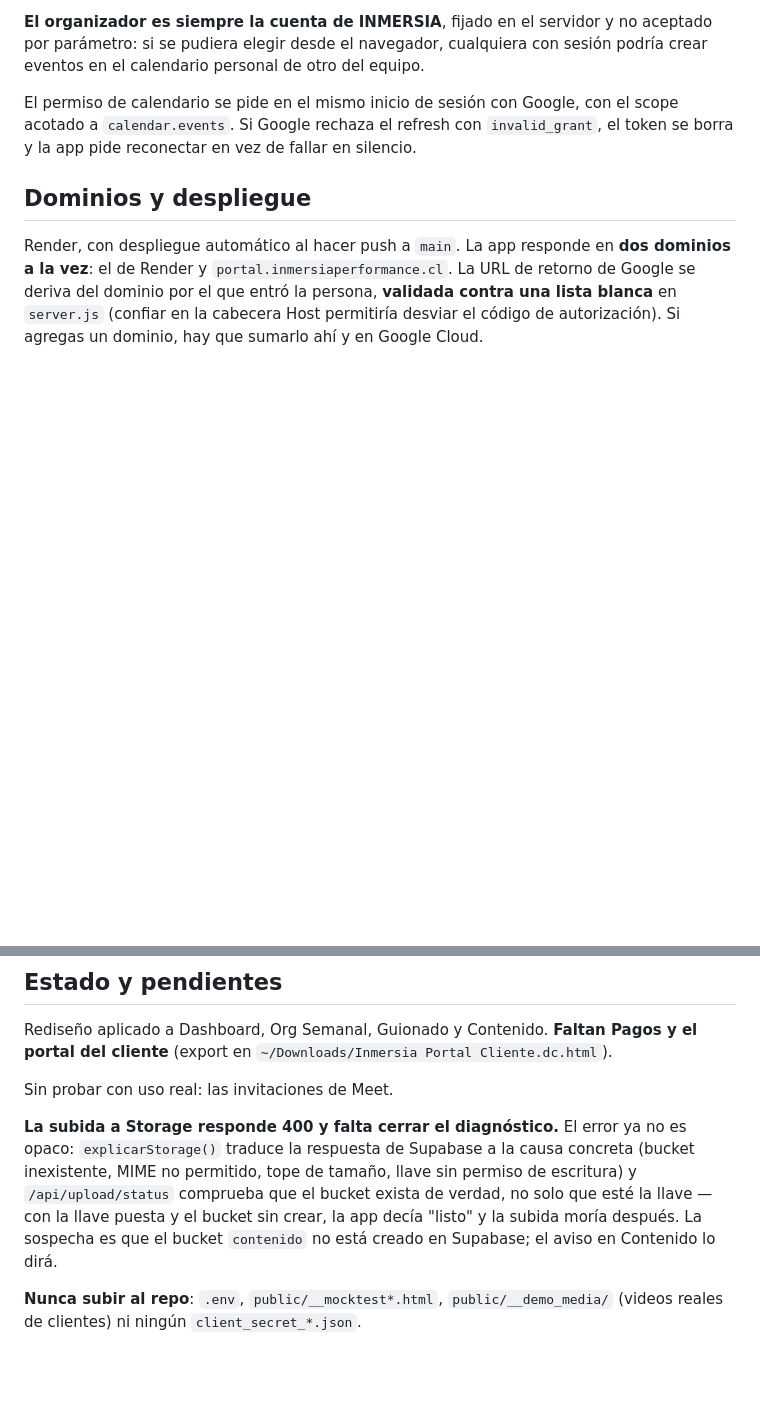
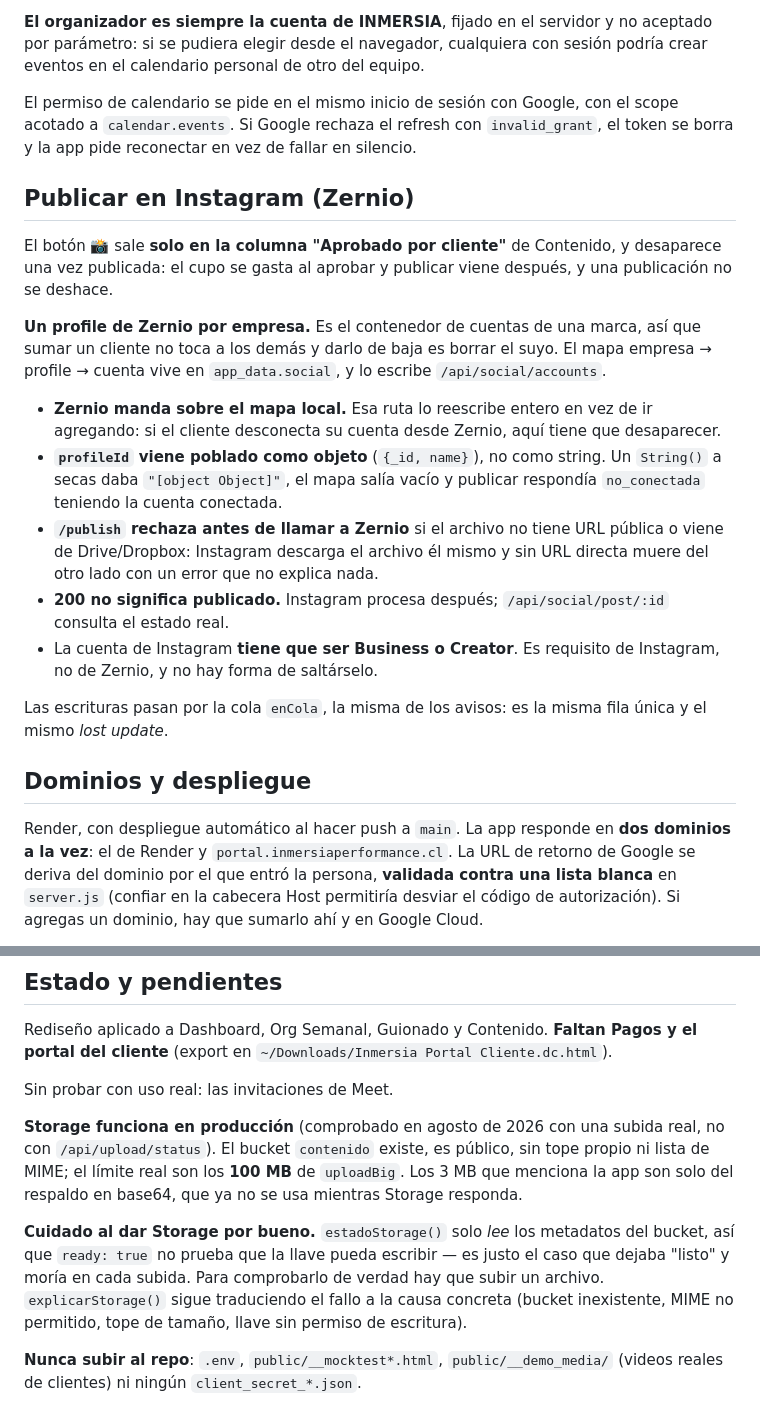
Before and after one commit to josevergara1999/App-Equipo-Inmersia-beta-0.01, a Markdown page: CLAUDE.md, 2 parts joined by grey strips. Drawn GitHub-style; blank space fills up the shorter version.

Commit message:
docs: Storage si funciona, y como se publica en Instagram
El apartado de pendientes daba por roto Storage y apuntaba a un bucket sin
crear. Comprobado con una subida real desde produccion: el bucket existe, es
publico, no tiene tope propio ni lista de MIME, y el limite real son los 100 MB
de uploadBig. Los 3 MB son solo del respaldo en base64.

Queda anotada la trampa que lo hacia parecer arreglado antes de tiempo:
estadoStorage() solo lee los metadatos del bucket, asi que ready:true no prueba
que la llave sepa escribir. Eso hay que probarlo subiendo algo.

Se documenta ademas la publicacion con Zernio: un profile por empresa, el mapa
en app_data.social, el profileId que viene como objeto, y que la cuenta de
Instagram tiene que ser Business o Creator.

Co-Authored-By: Claude Opus 5 (1M context) <noreply@anthropic.com>
Claude-Session: https://claude.ai/code/session_01FQJp9brJWBPpA3evKhQmzq

```diff
--- a/CLAUDE.md
+++ b/CLAUDE.md
@@ -235,6 +237,31 @@ El permiso de calendario se pide en el mismo inicio de sesión con Google, con e
 a `calendar.events`. Si Google rechaza el refresh con `invalid_grant`, el token se borra y la
 app pide reconectar en vez de fallar en silencio.
 
+## Publicar en Instagram (Zernio)
+
+El botón 📸 sale **solo en la columna "Aprobado por cliente"** de Contenido, y desaparece una vez
+publicada: el cupo se gasta al aprobar y publicar viene después, y una publicación no se deshace.
+
+**Un profile de Zernio por empresa.** Es el contenedor de cuentas de una marca, así que sumar un
+cliente no toca a los demás y darlo de baja es borrar el suyo. El mapa
+empresa → profile → cuenta vive en `app_data.social`, y lo escribe `/api/social/accounts`.
+
+- **Zernio manda sobre el mapa local.** Esa ruta lo reescribe entero en vez de ir agregando: si
+  el cliente desconecta su cuenta desde Zernio, aquí tiene que desaparecer.
+- **`profileId` viene poblado como objeto** (`{_id, name}`), no como string. Un `String()` a
+  secas daba `"[object Object]"`, el mapa salía vacío y publicar respondía `no_conectada`
+  teniendo la cuenta conectada.
+- **`/publish` rechaza antes de llamar a Zernio** si el archivo no tiene URL pública o viene de
+  Drive/Dropbox: Instagram descarga el archivo él mismo y sin URL directa muere del otro lado
+  con un error que no explica nada.
+- **200 no significa publicado.** Instagram procesa después; `/api/social/post/:id` consulta el
+  estado real.
+- La cuenta de Instagram **tiene que ser Business o Creator**. Es requisito de Instagram, no de
+  Zernio, y no hay forma de saltárselo.
+
+Las escrituras pasan por la cola `enCola`, la misma de los avisos: es la misma fila única y el
+mismo *lost update*.
+
 ## Dominios y despliegue
 
 Render, con despliegue automático al hacer push a `main`. La app responde en **dos dominios a
@@ -304,12 +331,16 @@ del cliente** (export en `~/Downloads/Inmersia Portal Cliente.dc.html`).
 
 Sin probar con uso real: las invitaciones de Meet.
 
-**La subida a Storage responde 400 y falta cerrar el diagnóstico.** El error ya no es opaco:
-`explicarStorage()` traduce la respuesta de Supabase a la causa concreta (bucket inexistente,
-MIME no permitido, tope de tamaño, llave sin permiso de escritura) y `/api/upload/status`
-comprueba que el bucket exista de verdad, no solo que esté la llave — con la llave puesta y el
-bucket sin crear, la app decía "listo" y la subida moría después. La sospecha es que el bucket
-`contenido` no está creado en Supabase; el aviso en Contenido lo dirá.
+**Storage funciona en producción** (comprobado en agosto de 2026 con una subida real, no con
+`/api/upload/status`). El bucket `contenido` existe, es público, sin tope propio ni lista de
+MIME; el límite real son los **100 MB** de `uploadBig`. Los 3 MB que menciona la app son solo
+del respaldo en base64, que ya no se usa mientras Storage responda.
+
+**Cuidado al dar Storage por bueno.** `estadoStorage()` solo *lee* los metadatos del bucket, así
+que `ready: true` no prueba que la llave pueda escribir — es justo el caso que dejaba "listo" y
+moría en cada subida. Para comprobarlo de verdad hay que subir un archivo. `explicarStorage()`
+sigue traduciendo el fallo a la causa concreta (bucket inexistente, MIME no permitido, tope de
+tamaño, llave sin permiso de escritura).
 
 **Nunca subir al repo**: `.env`, `public/__mocktest*.html`, `public/__demo_media/` (videos
 reales de clientes) ni ningún `client_secret_*.json`.
```
Also changed, not shown: other parts of CLAUDE.md (+5 -3 lines).
